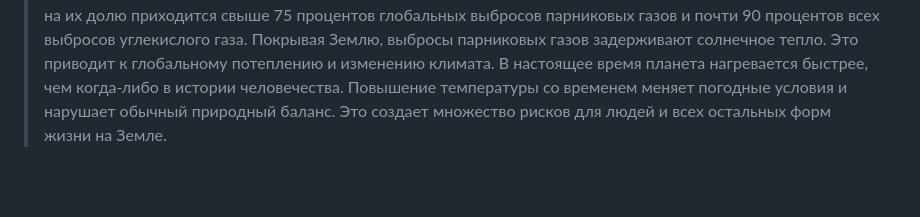
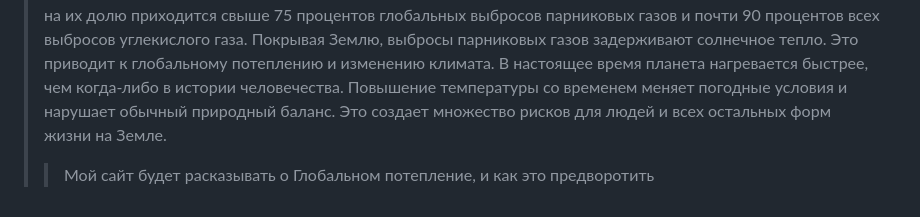
Before and after one commit to Duck235/Global_Warming, a Markdown page: README.md, the part around the change. GitHub-like rendering; blank space fills up the shorter version.

```diff
--- a/README.md
+++ b/README.md
@@ -8,4 +8,4 @@
 Почти две трети городов мира с населением более пяти миллионов человек расположены в районах, подверженных риску повышения уровня моря, и почти 40 процентов мирового населения проживает на расстоянии менее 100 км от побережья. Если не принять никаких мер, то целые районы Нью-Йорка, Шанхая, Абу-Даби, Осаки, Рио-де-Жанейро и многих других городов могут уйти под воду уже на нашем веку, что приведет к перемещению миллионов людей.
 Ископаемые виды топлива — уголь, нефть и газ — вносят наибольший вклад в глобальное изменение климата: на их долю приходится свыше 75 процентов глобальных выбросов парниковых газов и почти 90 процентов всех выбросов углекислого газа.
 Покрывая Землю, выбросы парниковых газов задерживают солнечное тепло. Это приводит к глобальному потеплению и изменению климата. В настоящее время планета нагревается быстрее, чем когда-либо в истории человечества. Повышение температуры со временем меняет погодные условия и нарушает обычный природный баланс. Это создает множество рисков для людей и всех остальных форм жизни на Земле.
-> >
+> > Мой сайт будет расказывать о Глобальном потепление, и как это предворотить
```
